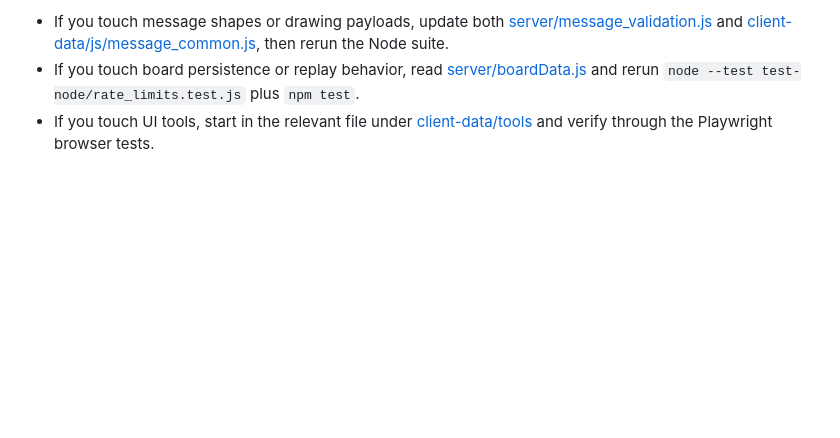
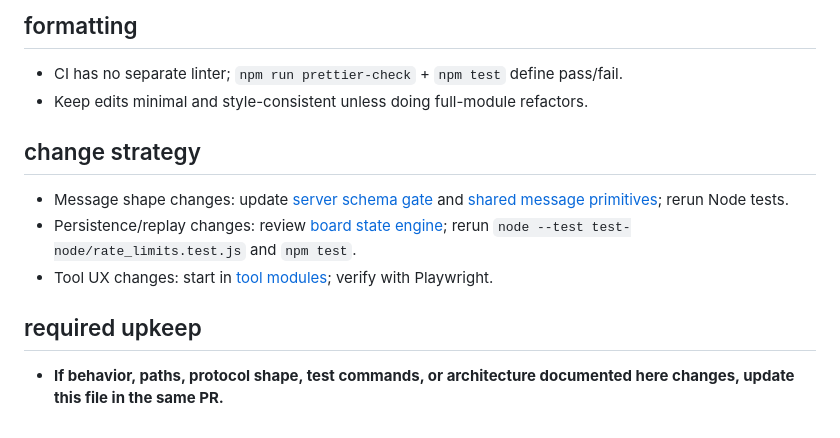
Before and after one commit to lovasoa/whitebophir, a Markdown page: AGENTS.md, the part around one of its changes. GitHub-like rendering; blank space fills up the shorter version.

```diff
--- a/AGENTS.md
+++ b/AGENTS.md
@@ -46,4 +54,15 @@ Notes:
 
-- If you touch message shapes or drawing payloads, update both [server/message_validation.js](./server/message_validation.js) and [client-data/js/message_common.js](./client-data/js/message_common.js), then rerun the Node suite.
-- If you touch board persistence or replay behavior, read [server/boardData.js](./server/boardData.js) and rerun `node --test test-node/rate_limits.test.js` plus `npm test`.
-- If you touch UI tools, start in the relevant file under [client-data/tools](./client-data/tools/) and verify through the Playwright browser tests.
+## formatting
+
+- CI has no separate linter; `npm run prettier-check` + `npm test` define pass/fail.
+- Keep edits minimal and style-consistent unless doing full-module refactors.
+
+## change strategy
+
+- Message shape changes: update [server schema gate](./server/message_validation.js) and [shared message primitives](./client-data/js/message_common.js); rerun Node tests.
+- Persistence/replay changes: review [board state engine](./server/boardData.js); rerun `node --test test-node/rate_limits.test.js` and `npm test`.
+- Tool UX changes: start in [tool modules](./client-data/tools/); verify with Playwright.
+
+## required upkeep
+
+- **If behavior, paths, protocol shape, test commands, or architecture documented here changes, update this file in the same PR.**
```
Also changed, not shown: other parts of AGENTS.md (+41 -33 lines).
